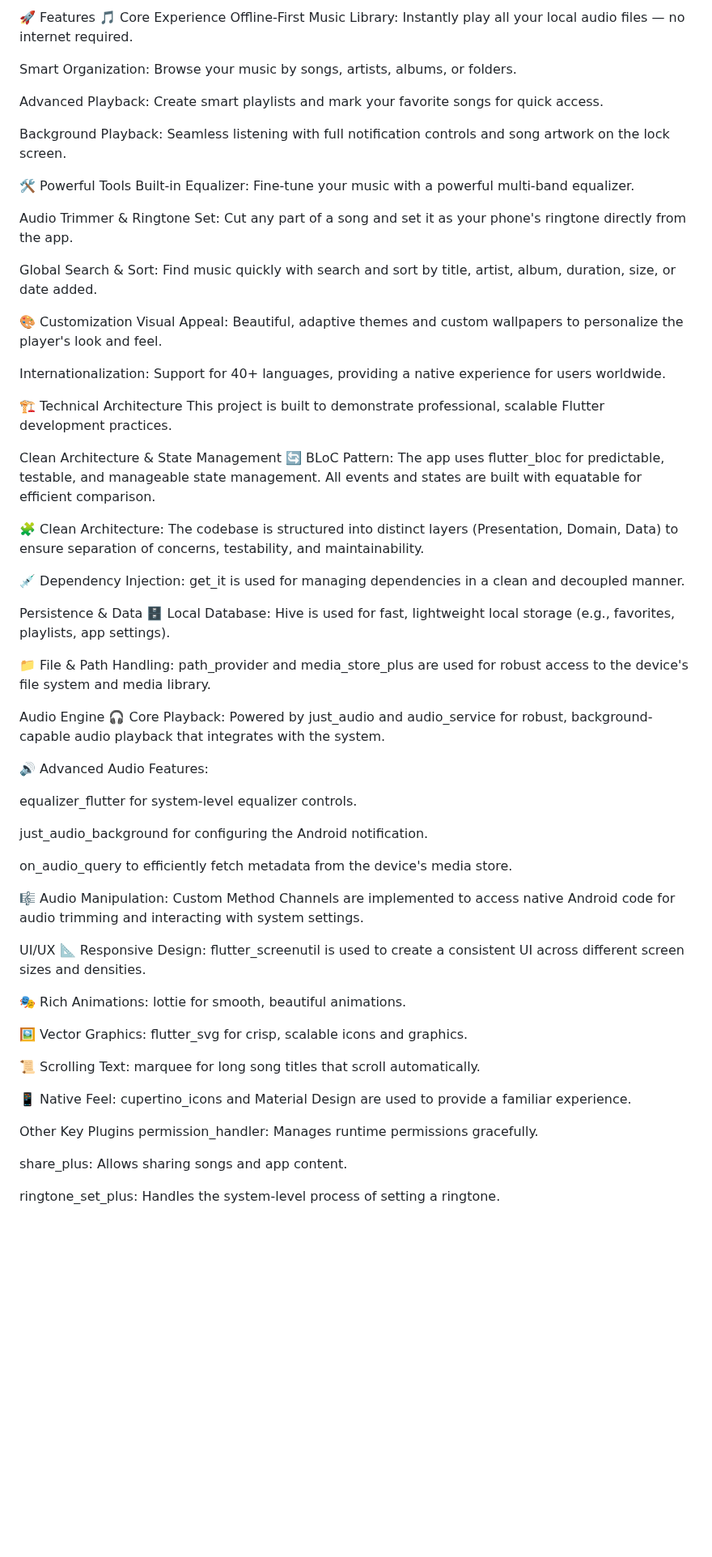
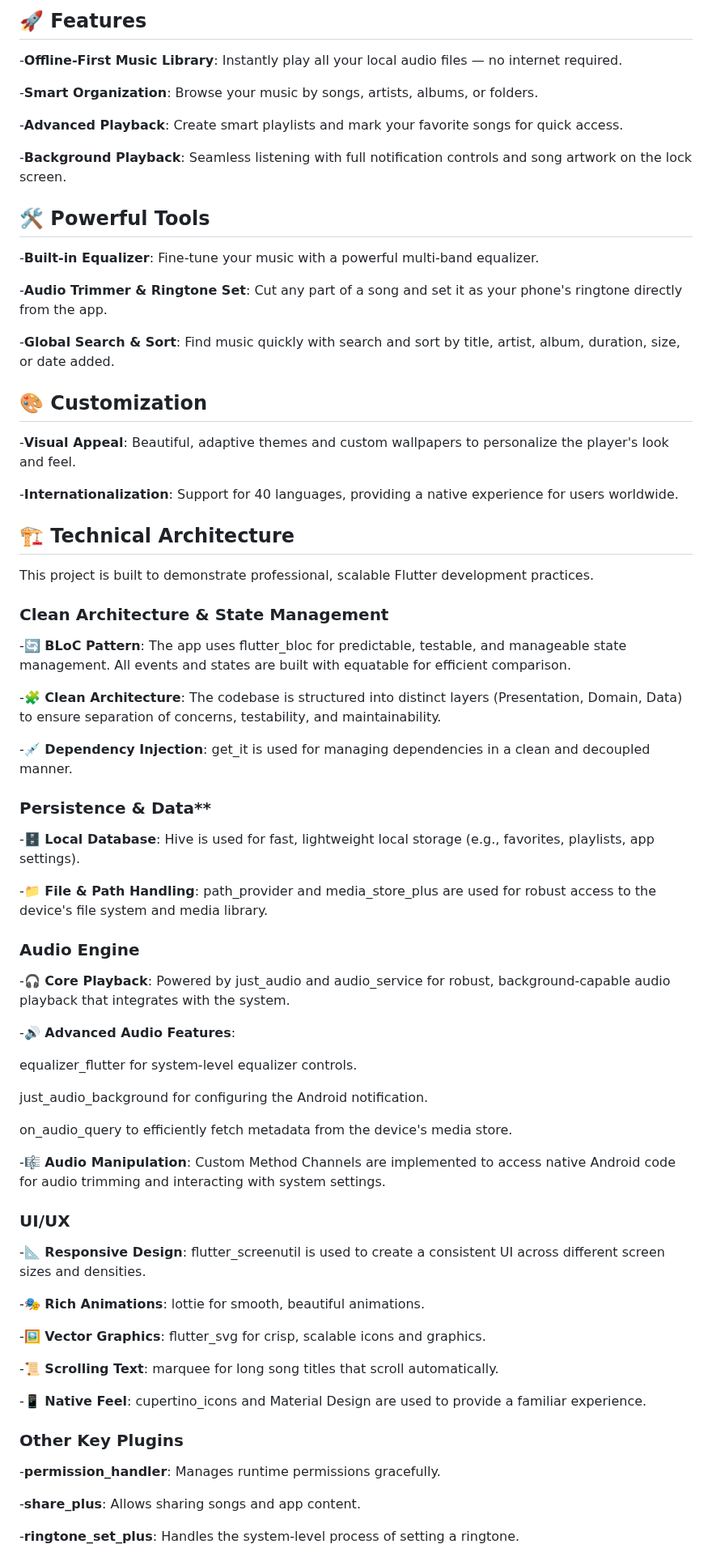
Before and after one commit to SlemanDayoub7/mero_audio_player, a Markdown page: README.md, the part around one of its changes. Shown at 81% size. GitHub-like rendering; blank space fills up the shorter version.

```diff
--- a/README.md
+++ b/README.md
@@ -25,45 +24,58 @@ A showcase of advanced Flutter development, clean architecture, and native Andro
 
-🚀 Features
-🎵 Core Experience
-Offline-First Music Library: Instantly play all your local audio files — no internet required.
+## 🚀 Features
+-**Offline-First Music Library**:
+Instantly play all your local audio files — no internet required.
 
-Smart Organization: Browse your music by songs, artists, albums, or folders.
+-**Smart Organization**:
+Browse your music by songs, artists, albums, or folders.
 
-Advanced Playback: Create smart playlists and mark your favorite songs for quick access.
+-**Advanced Playback**:
+Create smart playlists and mark your favorite songs for quick access.
 
-Background Playback: Seamless listening with full notification controls and song artwork on the lock screen.
+-**Background Playback**:
+Seamless listening with full notification controls and song artwork on the lock screen.
 
-🛠️ Powerful Tools
-Built-in Equalizer: Fine-tune your music with a powerful multi-band equalizer.
+## 🛠️ Powerful Tools
+-**Built-in Equalizer**:
+Fine-tune your music with a powerful multi-band equalizer.
 
-Audio Trimmer & Ringtone Set: Cut any part of a song and set it as your phone's ringtone directly from the app.
+-**Audio Trimmer & Ringtone Set**:
+Cut any part of a song and set it as your phone's ringtone directly from the app.
 
-Global Search & Sort: Find music quickly with search and sort by title, artist, album, duration, size, or date added.
+-**Global Search & Sort**:
+Find music quickly with search and sort by title, artist, album, duration, size, or date added.
 
-🎨 Customization
-Visual Appeal: Beautiful, adaptive themes and custom wallpapers to personalize the player's look and feel.
+## 🎨 Customization
+-**Visual Appeal**:
+Beautiful, adaptive themes and custom wallpapers to personalize the player's look and feel.
 
-Internationalization: Support for 40+ languages, providing a native experience for users worldwide.
+-**Internationalization**:
+Support for 40 languages, providing a native experience for users worldwide.
 
-🏗️ Technical Architecture
+## 🏗️ Technical Architecture
 This project is built to demonstrate professional, scalable Flutter development practices.
+### Clean Architecture & State Management
+-**🔄 BLoC Pattern**:
+The app uses flutter_bloc for predictable, testable, and manageable state management. All events and states are built with equatable for efficient comparison.
 
-Clean Architecture & State Management
-🔄 BLoC Pattern: The app uses flutter_bloc for predictable, testable, and manageable state management. All events and states are built with equatable for efficient comparison.
+-**🧩 Clean Architecture**:
+The codebase is structured into distinct layers (Presentation, Domain, Data) to ensure separation of concerns, testability, and maintainability.
 
-🧩 Clean Architecture: The codebase is structured into distinct layers (Presentation, Domain, Data) to ensure separation of concerns, testability, and maintainability.
+-**💉 Dependency Injection**:
+get_it is used for managing dependencies in a clean and decoupled manner.
 
-💉 Dependency Injection: get_it is used for managing dependencies in a clean and decoupled manner.
+### Persistence & Data**
+-**🗄️ Local Database**:
+Hive is used for fast, lightweight local storage (e.g., favorites, playlists, app settings).
 
-Persistence & Data
-🗄️ Local Database: Hive is used for fast, lightweight local storage (e.g., favorites, playlists, app settings).
+-**📁 File & Path Handling**:
+path_provider and media_store_plus are used for robust access to the device's file system and media library.
 
-📁 File & Path Handling: path_provider and media_store_plus are used for robust access to the device's file system and media library.
+### Audio Engine
+-**🎧 Core Playback**:
+Powered by just_audio and audio_service for robust, background-capable audio playback that integrates with the system.
 
-Audio Engine
-🎧 Core Playback: Powered by just_audio and audio_service for robust, background-capable audio playback that integrates with the system.
-
-🔊 Advanced Audio Features:
+-**🔊 Advanced Audio Features**:
 
 equalizer_flutter for system-level equalizer controls.
 
@@ -71,23 +83,32 @@ just_audio_background for configuring the Android notification.
 
 on_audio_query to efficiently fetch metadata from the device's media store.
 
-🎼 Audio Manipulation: Custom Method Channels are implemented to access native Android code for audio trimming and interacting with system settings.
+-**🎼 Audio Manipulation**:
+Custom Method Channels are implemented to access native Android code for audio trimming and interacting with system settings.
 
-UI/UX
-📐 Responsive Design: flutter_screenutil is used to create a consistent UI across different screen sizes and densities.
+### UI/UX
+-**📐 Responsive Design**:
+flutter_screenutil is used to create a consistent UI across different screen sizes and densities.
 
-🎭 Rich Animations: lottie for smooth, beautiful animations.
+-**🎭 Rich Animations**:
+lottie for smooth, beautiful animations.
 
-🖼️ Vector Graphics: flutter_svg for crisp, scalable icons and graphics.
+-**🖼️ Vector Graphics**:
+flutter_svg for crisp, scalable icons and graphics.
 
-📜 Scrolling Text: marquee for long song titles that scroll automatically.
+-**📜 Scrolling Text**:
+marquee for long song titles that scroll automatically.
 
-📱 Native Feel: cupertino_icons and Material Design are used to provide a familiar experience.
+-**📱 Native Feel**:
+cupertino_icons and Material Design are used to provide a familiar experience.
 
-Other Key Plugins
-permission_handler: Manages runtime permissions gracefully.
+### Other Key Plugins
+-**permission_handler**:
+Manages runtime permissions gracefully.
 
-share_plus: Allows sharing songs and app content.
+-**share_plus**:
+Allows sharing songs and app content.
 
-ringtone_set_plus: Handles the system-level process of setting a ringtone.
+-**ringtone_set_plus**:
+Handles the system-level process of setting a ringtone.
 
```
Also changed, not shown: other parts of README.md (+41 -68 lines).
